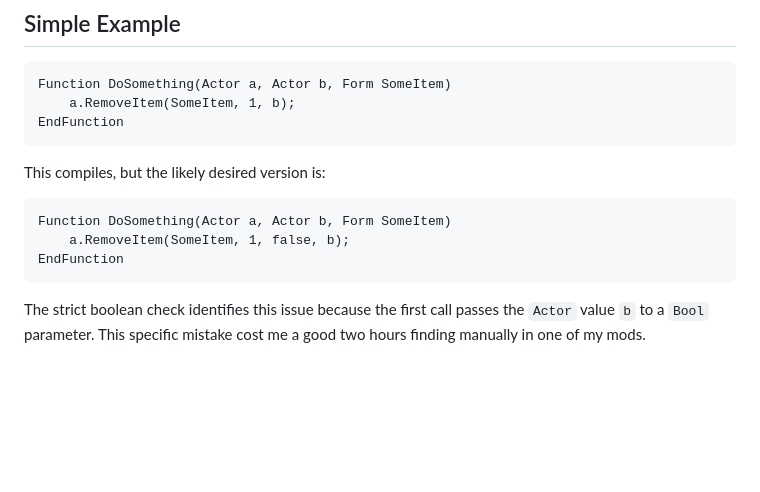
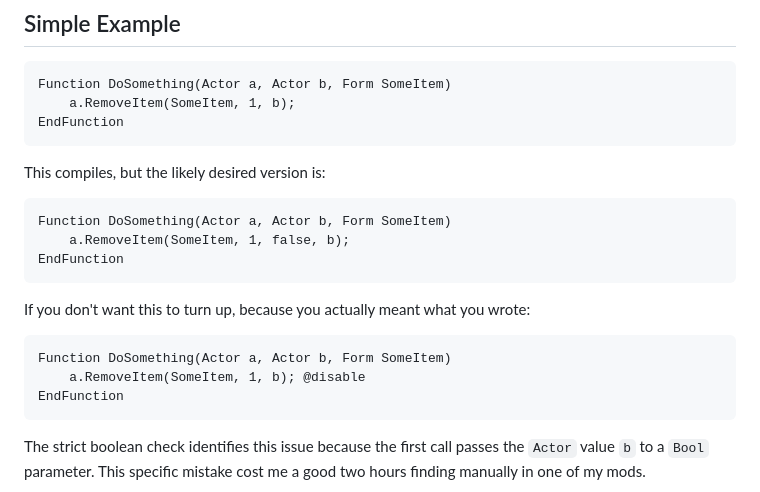
Before and after one commit to Idrinth/papyrus-lint, a Markdown page: README.md, the part around the change. Drawn GitHub-style; blank space fills up the shorter version.

Commit message:
Clarify boolean parameter issue in DoSomething function (#656)
Added clarification on boolean parameter usage in function.

````diff
--- a/README.md
+++ b/README.md
@@ -30,6 +30,14 @@ This compiles, but the likely desired version is:
 ```papyrus
 Function DoSomething(Actor a, Actor b, Form SomeItem)
     a.RemoveItem(SomeItem, 1, false, b);
+EndFunction
+```
+
+If you don't want this to turn up, because you actually meant what you wrote:
+
+```papyrus
+Function DoSomething(Actor a, Actor b, Form SomeItem)
+    a.RemoveItem(SomeItem, 1, b); @disable
 EndFunction
 ```
 
````
